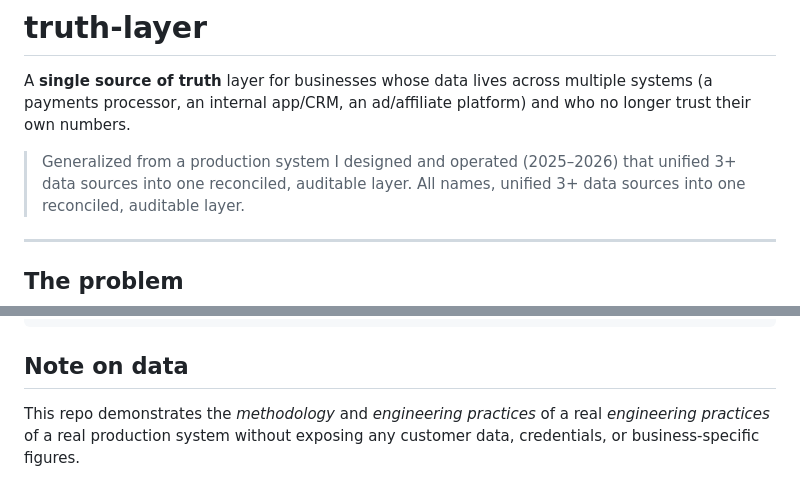
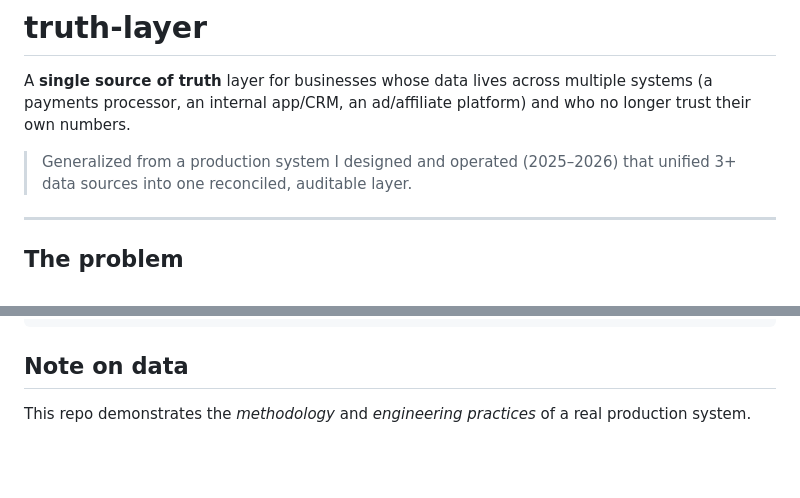
Before and after one commit to avrahamluna/truth-layer, a Markdown page: README.md, 2 parts joined by grey strips. Drawn GitHub-style; blank space fills up the shorter version.

```diff
--- a/README.md
+++ b/README.md
@@ -5,7 +5,6 @@ multiple systems (a payments processor, an internal app/CRM, an ad/affiliate
 platform) and who no longer trust their own numbers.
 
 > Generalized from a production system I designed and operated (2025–2026) that
-> unified 3+ data sources into one reconciled, auditable layer. All names,
 > unified 3+ data sources into one reconciled, auditable layer.
 
 ---
@@ -102,5 +101,4 @@ pytest -q
 ## Note on data
 
 This repo demonstrates the *methodology* and *engineering practices* of a real
-*engineering practices* of a real production system without exposing any
-customer data, credentials, or business-specific figures.
+production system.
```
Also changed, not shown: docs/RED_TEAM.md (+1 -1 lines).
